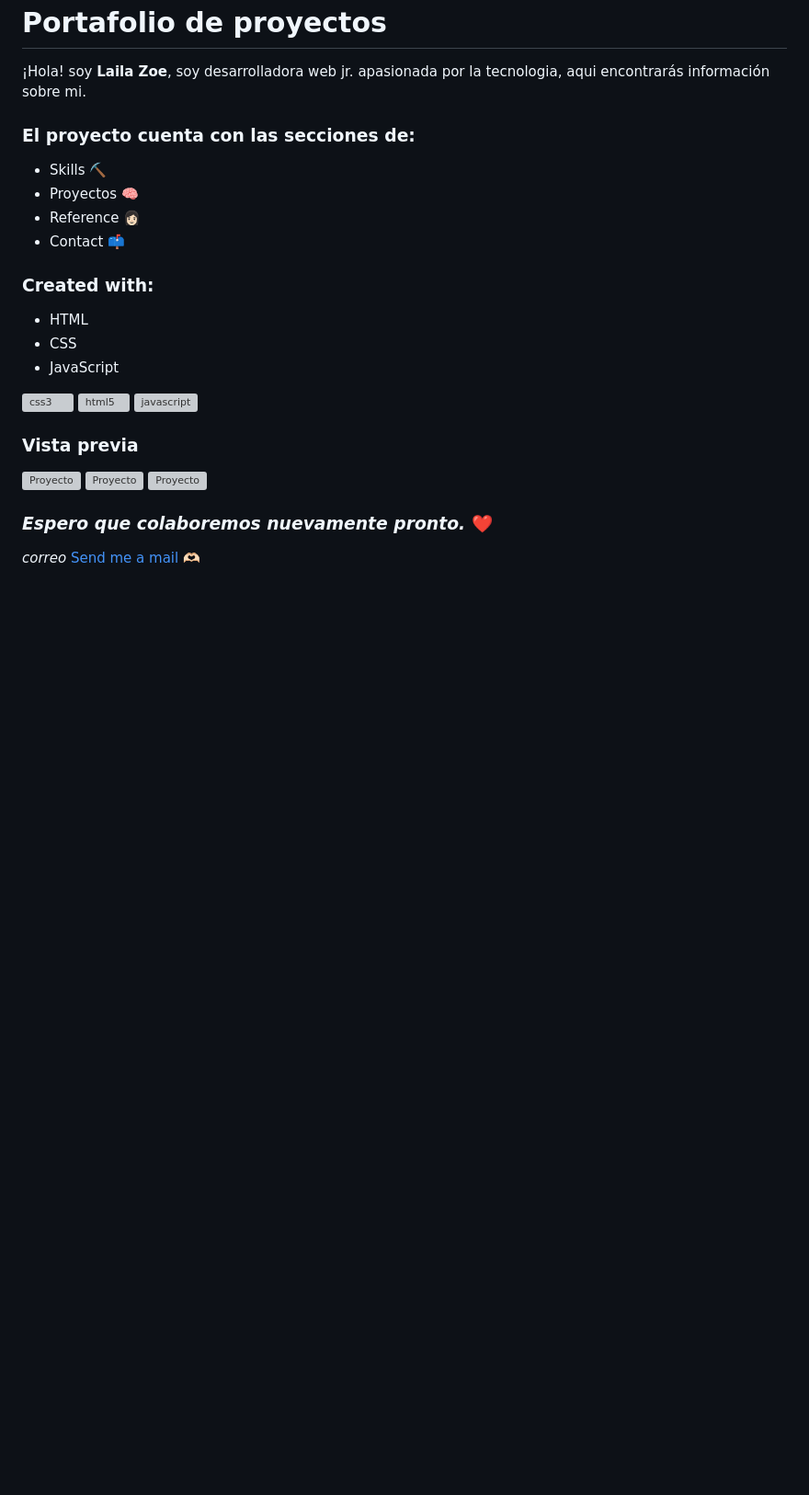
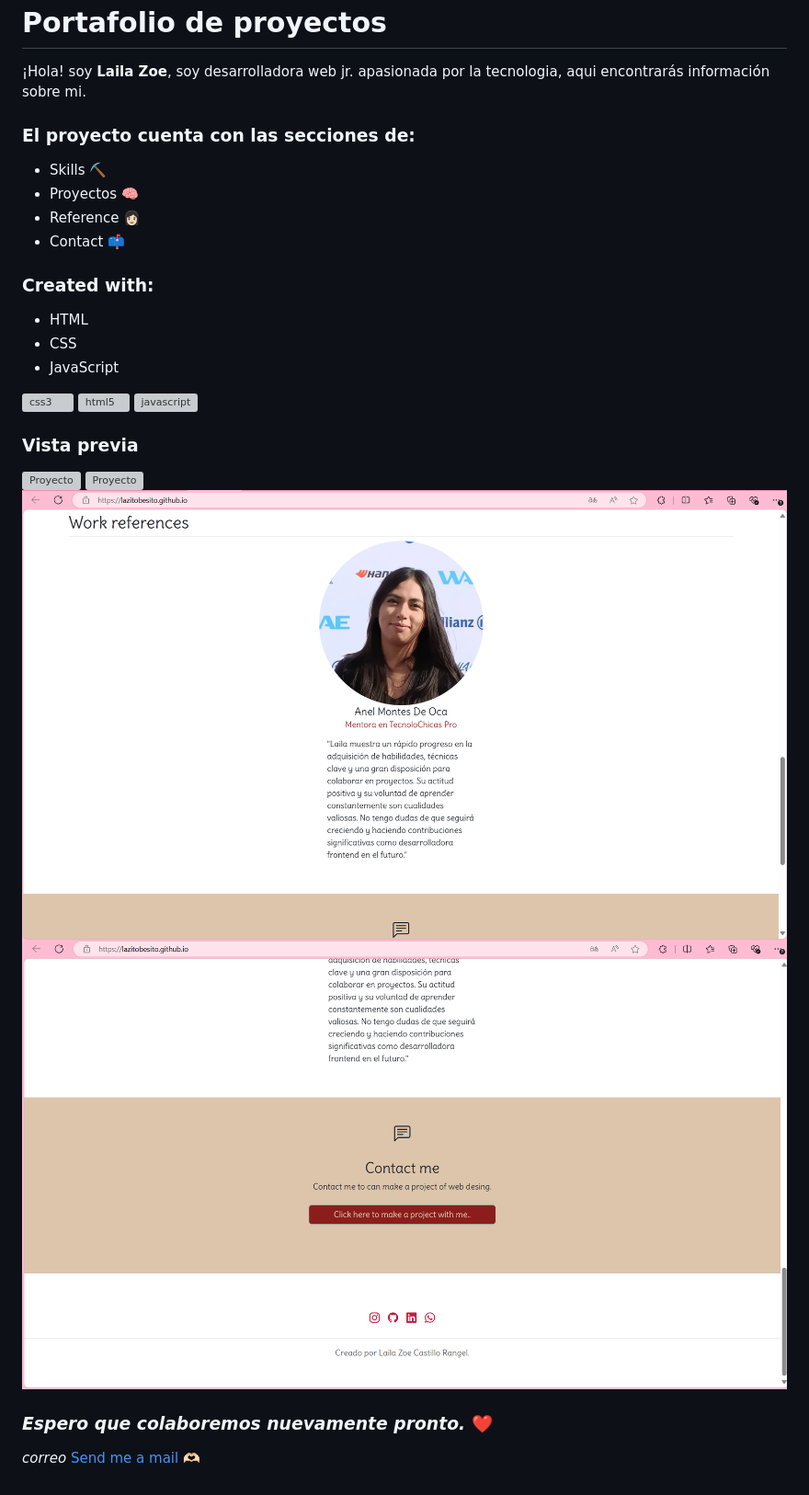
Before and after one commit to LazitoBesito/LailaCastillo.github.io, a Markdown page: README.md, the part around the change. Shown: that part at 92% size. Drawn GitHub-style; pictures changed too: assets/portafolio3.png (added), assets/portafolio4.png (added); blank space fills up the shorter version; grey boxes are pictures that could not be loaded.

```diff
--- a/README.md
+++ b/README.md
@@ -19,9 +19,10 @@
     <a href="https://developer.mozilla.org/en-US/docs/Web/JavaScript" target="_blank"> <img src="https://raw.githubusercontent.com/devicons/devicon/master/icons/javascript/javascript-original.svg" alt="javascript" width="40" height="40"/> </a>
 
 ### Vista previa
-![Proyecto]()
-![Proyecto]()
-![Proyecto]()
+![Proyecto](assets/portafolio1.png)
+![Proyecto](assets/portafolio2.png)
+![Proyecto](assets/portafolio3.png)
+![Proyecto](assets/portafolio4.png)
 
 ### *Espero que colaboremos nuevamente pronto.* ❤️
 *correo*
```
Also changed, not shown: 3 other files.
